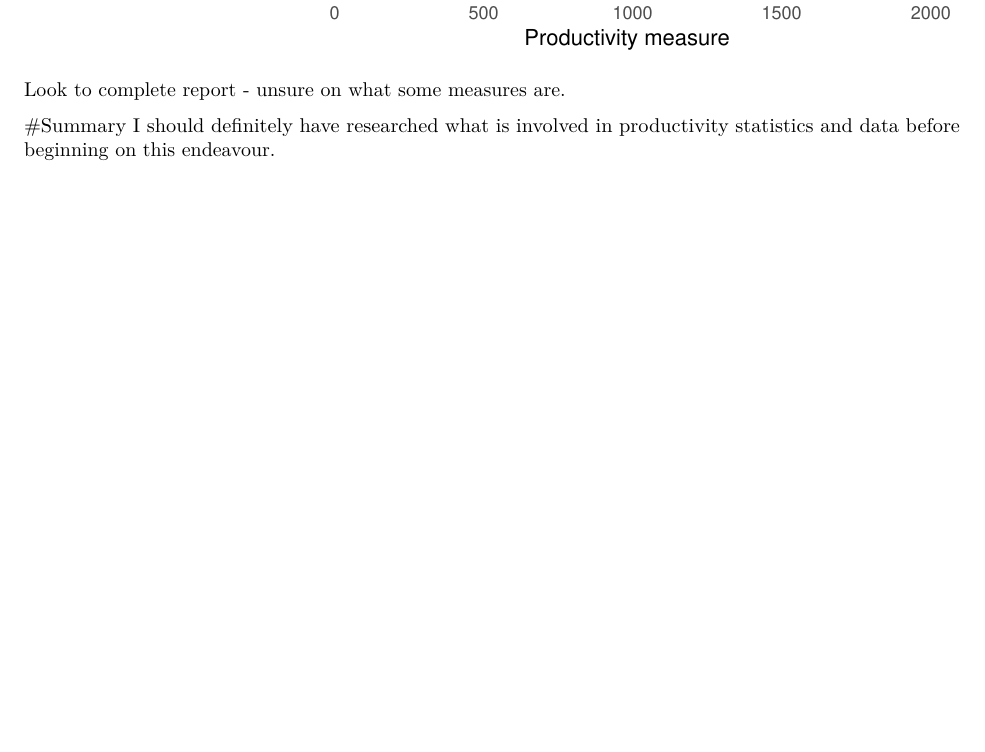
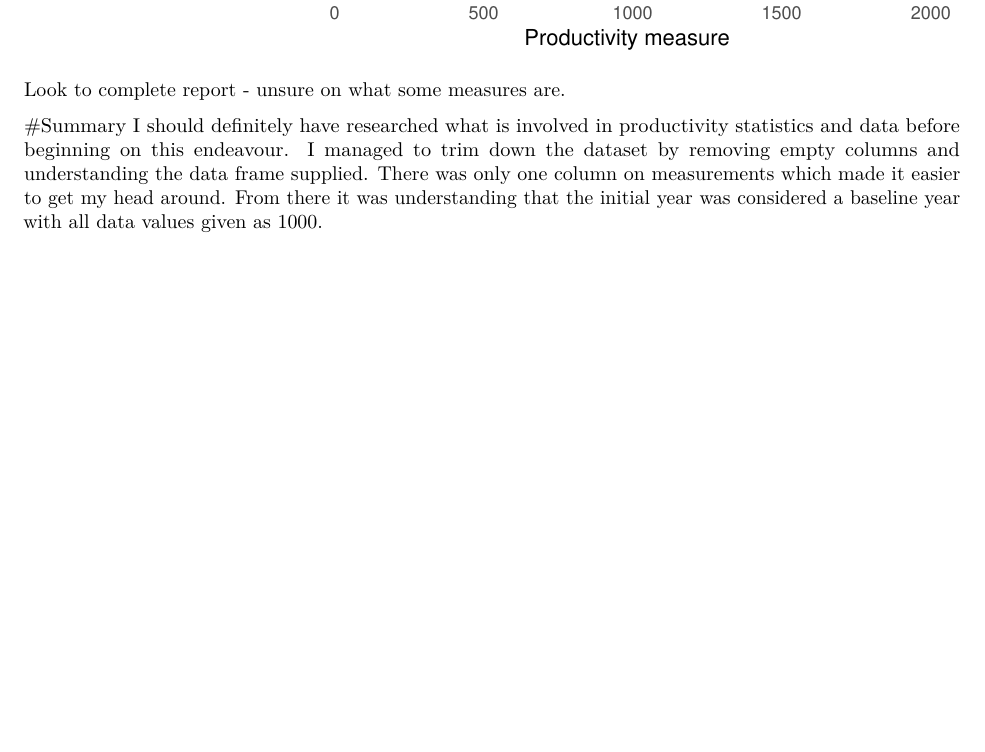
Before and after one commit to StanleyGM93/population-stats-in-r, an R Markdown document (Productivity statistics report.Rmd): part of page 5 of 5, cut so that both start at the same text, the shorter picture padded with empty space. Rendered offline with R 4.5, knitr and Pandoc, then LaTeX, with nearby package versions.

Commit message:
Finished first paragraph of summary

```diff
--- a/Productivity statistics report.Rmd
+++ b/Productivity statistics report.Rmd
@@ -90,4 +90,4 @@ ggplot(data = bottom_5_industries, aes(x = Data_value, y = Industry)) +
 Look to complete report - unsure on what some measures are.
 
 #Summary
-I should definitely have researched what is involved in productivity statistics and data before beginning on this endeavour.
+I should definitely have researched what is involved in productivity statistics and data before beginning on this endeavour. I managed to trim down the dataset by removing empty columns and understanding the data frame supplied. There was only one column on measurements which made it easier to get my head around. From there it was understanding that the initial year was considered a baseline year with all data values given as 1000.
```
